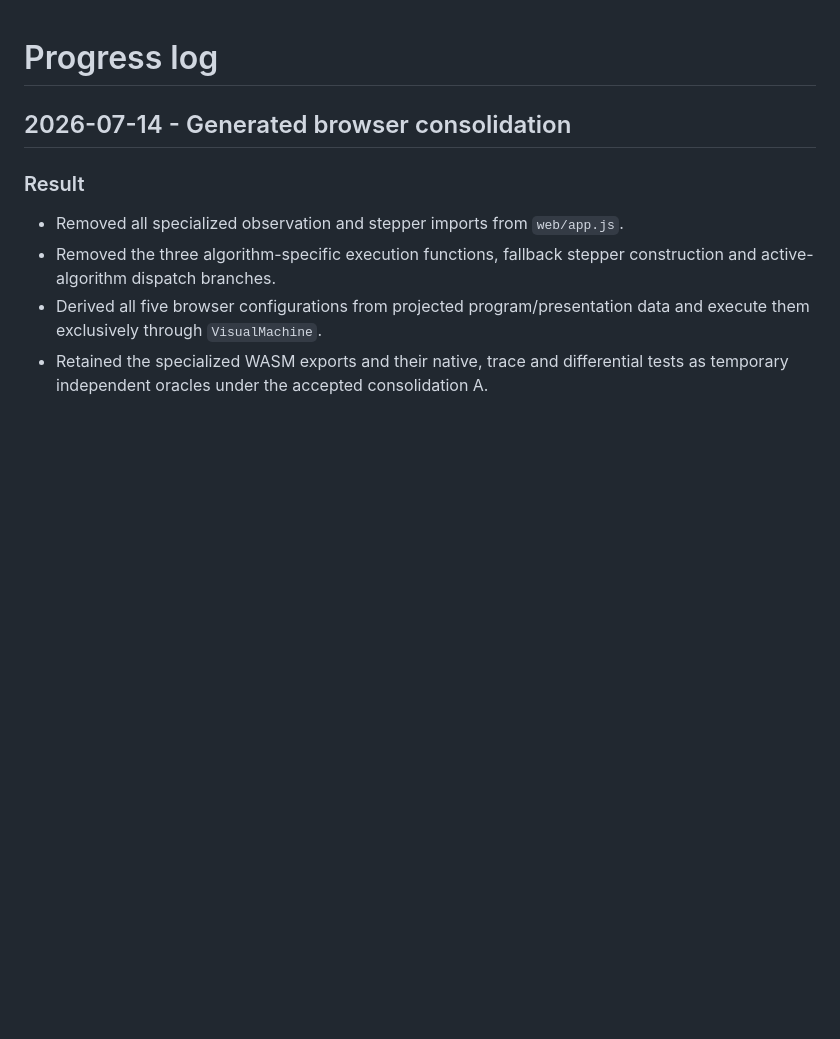
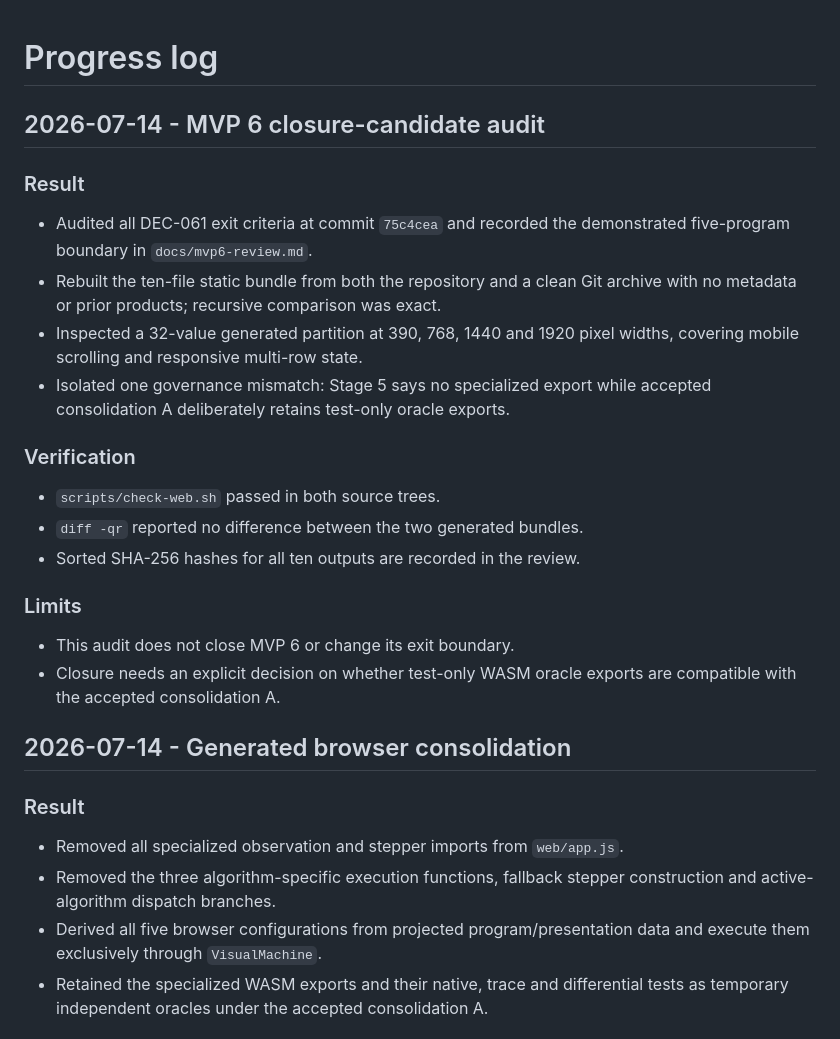
Before and after one commit to cyrilmhansen/atlas, a Markdown page: docs/progress.md, the part around the change. Drawn GitHub-style; blank space fills up the shorter version.

Commit message:
Audit MVP 6 closure candidate

```diff
--- a/docs/progress.md
+++ b/docs/progress.md
@@ -1,4 +1,29 @@
 # Progress log
+
+## 2026-07-14 - MVP 6 closure-candidate audit
+
+### Result
+
+- Audited all DEC-061 exit criteria at commit `75c4cea` and recorded the
+  demonstrated five-program boundary in `docs/mvp6-review.md`.
+- Rebuilt the ten-file static bundle from both the repository and a clean Git
+  archive with no metadata or prior products; recursive comparison was exact.
+- Inspected a 32-value generated partition at 390, 768, 1440 and 1920 pixel
+  widths, covering mobile scrolling and responsive multi-row state.
+- Isolated one governance mismatch: Stage 5 says no specialized export while
+  accepted consolidation A deliberately retains test-only oracle exports.
+
+### Verification
+
+- `scripts/check-web.sh` passed in both source trees.
+- `diff -qr` reported no difference between the two generated bundles.
+- Sorted SHA-256 hashes for all ten outputs are recorded in the review.
+
+### Limits
+
+- This audit does not close MVP 6 or change its exit boundary.
+- Closure needs an explicit decision on whether test-only WASM oracle exports
+  are compatible with the accepted consolidation A.
 
 ## 2026-07-14 - Generated browser consolidation
 
```
Also changed, not shown: docs/mvp6-review.md (added, +82 -0 lines).
